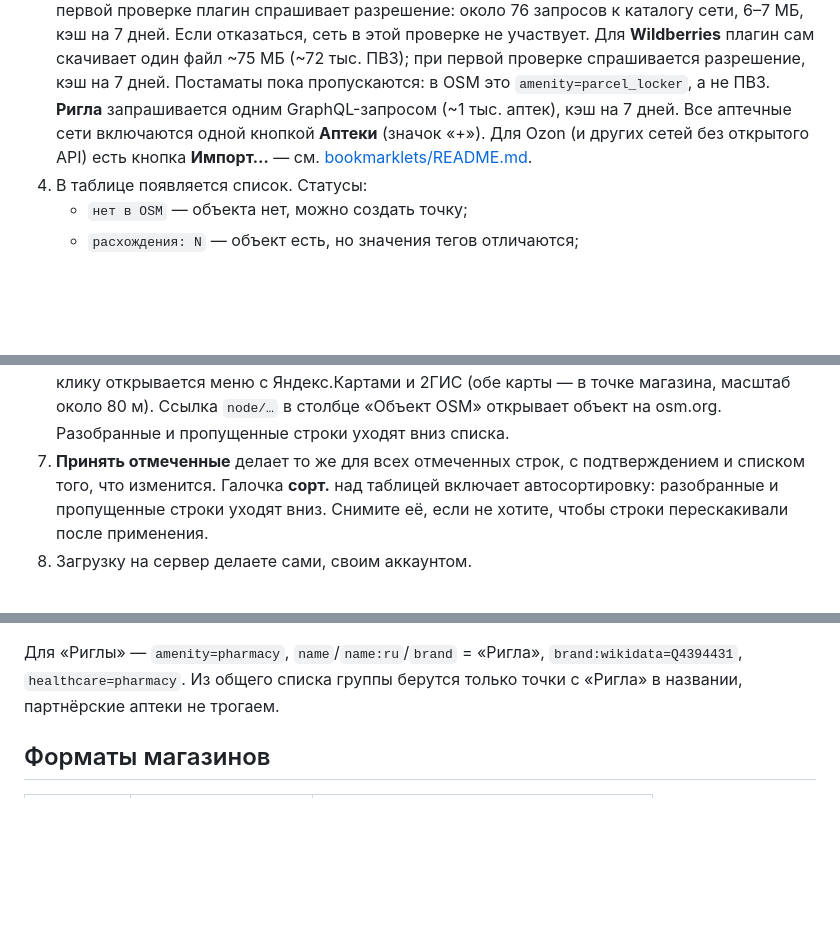
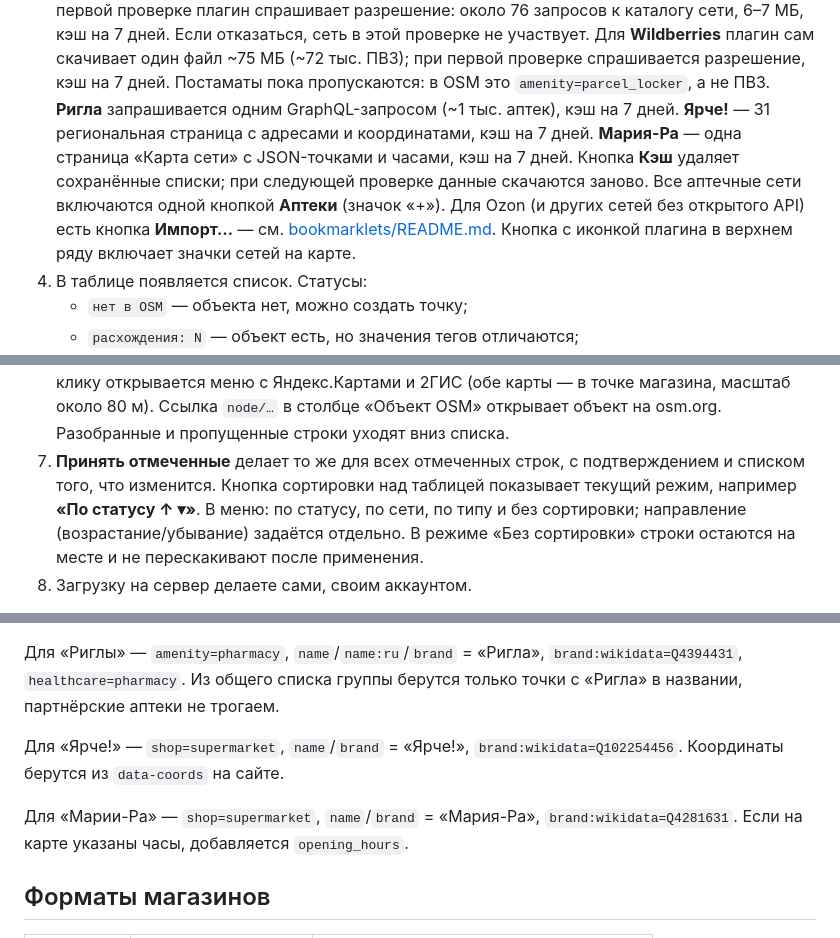
Before and after one commit to Glebzilla/josm-chainpoi, a Markdown page: README.md, 3 parts joined by grey strips. Rendered like a GitHub page; blank space fills up the shorter version.

Commit message:
Ярче и Мария-Ра, кэш, значки и меню сортировки

```diff
--- a/README.md
+++ b/README.md
@@ -32,9 +32,15 @@
    при первой проверке спрашивается разрешение, кэш на 7 дней. Постаматы
    пока пропускаются: в OSM это `amenity=parcel_locker`, а не ПВЗ.
    **Ригла** запрашивается одним GraphQL-запросом (~1 тыс. аптек), кэш на 7 дней.
+   **Ярче!** — 31 региональная страница с адресами и координатами, кэш на 7 дней.
+   **Мария-Ра** — одна страница «Карта сети» с JSON-точками и часами,
+   кэш на 7 дней.
+   Кнопка **Кэш** удаляет сохранённые списки; при следующей проверке данные
+   скачаются заново.
    Все аптечные сети включаются одной кнопкой **Аптеки** (значок «+»).
    Для Ozon (и других сетей без открытого API) есть кнопка **Импорт…** — см.
    [bookmarklets/README.md](bookmarklets/README.md).
+   Кнопка с иконкой плагина в верхнем ряду включает значки сетей на карте.
 4. В таблице появляется список. Статусы:
    - `нет в OSM` — объекта нет, можно создать точку;
    - `расхождения: N` — объект есть, но значения тегов отличаются;
@@ -73,10 +79,11 @@
    объект на osm.org.
    Разобранные и пропущенные строки уходят вниз списка.
 7. **Принять отмеченные** делает то же для всех отмеченных строк,
-   с подтверждением и списком того, что изменится. Галочка **сорт.** над
-   таблицей включает автосортировку: разобранные и пропущенные строки уходят
-   вниз. Снимите её, если не хотите, чтобы строки перескакивали после
-   применения.
+   с подтверждением и списком того, что изменится. Кнопка сортировки над
+   таблицей показывает текущий режим, например **«По статусу ↑ ▾»**.
+   В меню: по статусу, по сети, по типу и без сортировки; направление
+   (возрастание/убывание) задаётся отдельно. В режиме «Без сортировки»
+   строки остаются на месте и не перескакивают после применения.
 8. Загрузку на сервер делаете сами, своим аккаунтом.
 
 Overpass не используется: сравнение идёт с тем, что уже загружено в слой.
@@ -175,6 +182,13 @@ opening_hours=Mo-Su 08:00-20:00
 Для «Риглы» — `amenity=pharmacy`, `name`/`name:ru`/`brand` = «Ригла»,
 `brand:wikidata=Q4394431`, `healthcare=pharmacy`. Из общего списка группы
 берутся только точки с «Ригла» в названии, партнёрские аптеки не трогаем.
+
+Для «Ярче!» — `shop=supermarket`, `name`/`brand` = «Ярче!»,
+`brand:wikidata=Q102254456`. Координаты берутся из `data-coords` на сайте.
+
+Для «Марии-Ра» — `shop=supermarket`, `name`/`brand` = «Мария-Ра»,
+`brand:wikidata=Q4281631`. Если на карте указаны часы, добавляется
+`opening_hours`.
 
 ## Форматы магазинов
 
```
Also changed, not shown: other parts of README.md (+2 -2 lines), README.en.md (+18 -5 lines), resources/images/chain-maria-ra.png (added), resources/images/chain-yarche.png (added), 9 other files.
